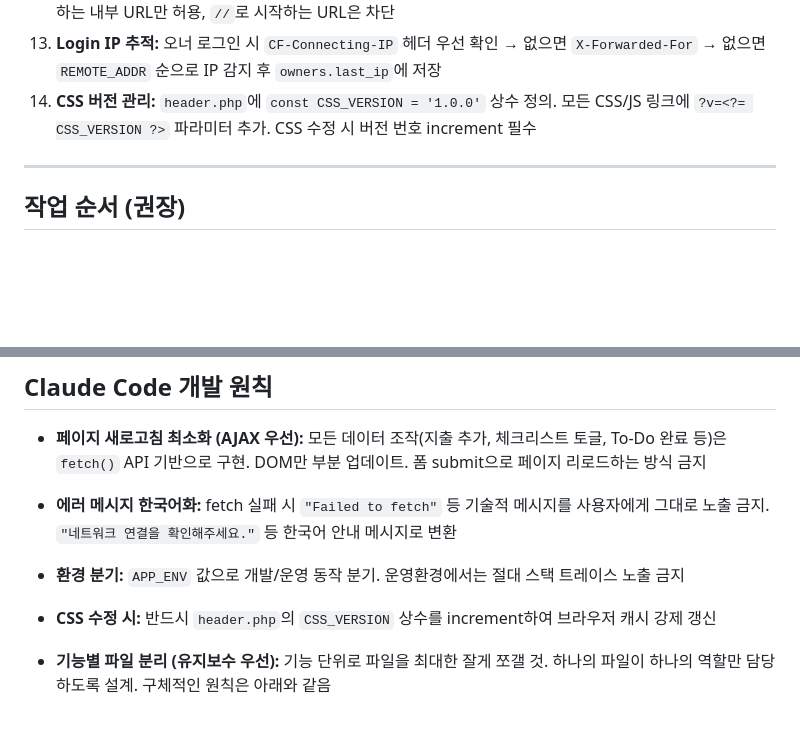
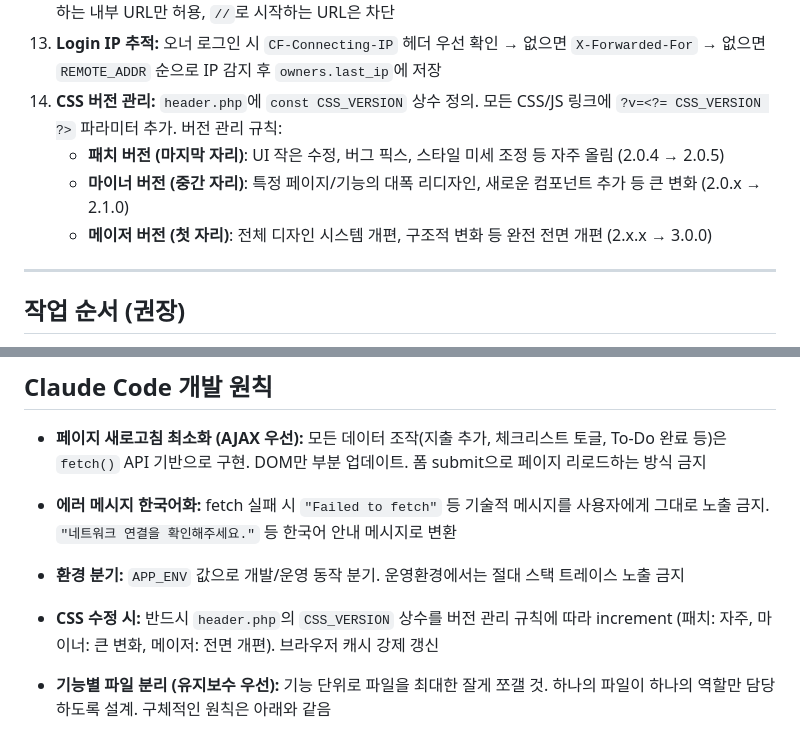
Before and after one commit to hdream0322/withtrip, a Markdown page: claude.md, 2 parts joined by grey strips. Drawn GitHub-style; blank space fills up the shorter version.

Commit message:
docs: CSS 버전 관리 규칙 상세 정의
- 패치 버전(마지막): UI 소소한 수정·버그 픽스 (2.0.4 → 2.0.5)
- 마이너 버전(중간): 특정 기능/페이지 대폭 리디자인 (2.0.x → 2.1.0)
- 메이저 버전(첫번째): 전체 디자인 시스템 전면 개편 (2.x.x → 3.0.0)

```diff
--- a/claude.md
+++ b/claude.md
@@ -516,7 +516,10 @@ $dotenv->load();
 11. **display_errors 비활성화:** `public/index.php` 최상단에 `ini_set('display_errors', 0);` 추가. `APP_ENV=development`일 때만 에러 상세 출력, `production`에서는 커스텀 에러 페이지로 대체
 12. **Post-Login Redirect:** Google OAuth 로그인 시작 전 현재 URL을 `$_SESSION['redirect_after_login']`에 저장 → 콜백 완료 후 해당 URL로 복귀 (없으면 `/my`). `/`로 시작하는 내부 URL만 허용, `//`로 시작하는 URL은 차단
 13. **Login IP 추적:** 오너 로그인 시 `CF-Connecting-IP` 헤더 우선 확인 → 없으면 `X-Forwarded-For` → 없으면 `REMOTE_ADDR` 순으로 IP 감지 후 `owners.last_ip`에 저장
-14. **CSS 버전 관리:** `header.php`에 `const CSS_VERSION = '1.0.0'` 상수 정의. 모든 CSS/JS 링크에 `?v=<?= CSS_VERSION ?>` 파라미터 추가. CSS 수정 시 버전 번호 increment 필수
+14. **CSS 버전 관리:** `header.php`에 `const CSS_VERSION` 상수 정의. 모든 CSS/JS 링크에 `?v=<?= CSS_VERSION ?>` 파라미터 추가. 버전 관리 규칙:
+    - **패치 버전 (마지막 자리)**: UI 작은 수정, 버그 픽스, 스타일 미세 조정 등 자주 올림 (2.0.4 → 2.0.5)
+    - **마이너 버전 (중간 자리)**: 특정 페이지/기능의 대폭 리디자인, 새로운 컴포넌트 추가 등 큰 변화 (2.0.x → 2.1.0)
+    - **메이저 버전 (첫 자리)**: 전체 디자인 시스템 개편, 구조적 변화 등 완전 전면 개편 (2.x.x → 3.0.0)
 
 ---
 
@@ -585,7 +588,7 @@ $dotenv->load();
 - **페이지 새로고침 최소화 (AJAX 우선):** 모든 데이터 조작(지출 추가, 체크리스트 토글, To-Do 완료 등)은 `fetch()` API 기반으로 구현. DOM만 부분 업데이트. 폼 submit으로 페이지 리로드하는 방식 금지
 - **에러 메시지 한국어화:** fetch 실패 시 `"Failed to fetch"` 등 기술적 메시지를 사용자에게 그대로 노출 금지. `"네트워크 연결을 확인해주세요."` 등 한국어 안내 메시지로 변환
 - **환경 분기:** `APP_ENV` 값으로 개발/운영 동작 분기. 운영환경에서는 절대 스택 트레이스 노출 금지
-- **CSS 수정 시:** 반드시 `header.php`의 `CSS_VERSION` 상수를 increment하여 브라우저 캐시 강제 갱신
+- **CSS 수정 시:** 반드시 `header.php`의 `CSS_VERSION` 상수를 버전 관리 규칙에 따라 increment (패치: 자주, 마이너: 큰 변화, 메이저: 전면 개편). 브라우저 캐시 강제 갱신
 - **기능별 파일 분리 (유지보수 우선):** 기능 단위로 파일을 최대한 잘게 쪼갤 것. 하나의 파일이 하나의 역할만 담당하도록 설계. 구체적인 원칙은 아래와 같음
 
   - **API:** 기능별로 파일 분리. 예: `api/budget.php` 하나에 모든 예산 로직을 넣지 말고 `api/budget/plan.php` / `api/budget/expense.php` / `api/budget/settlement.php` 로 분리
```
